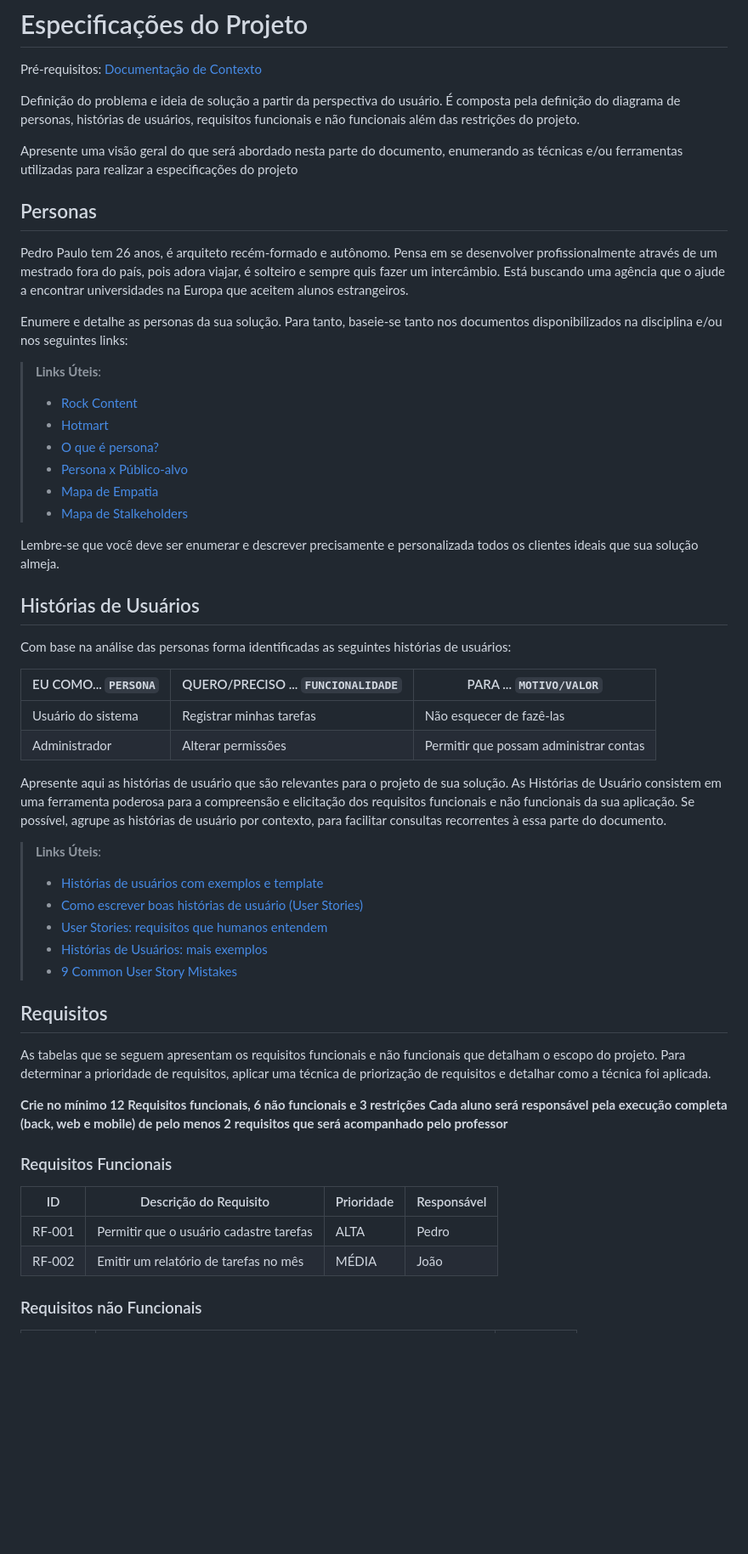
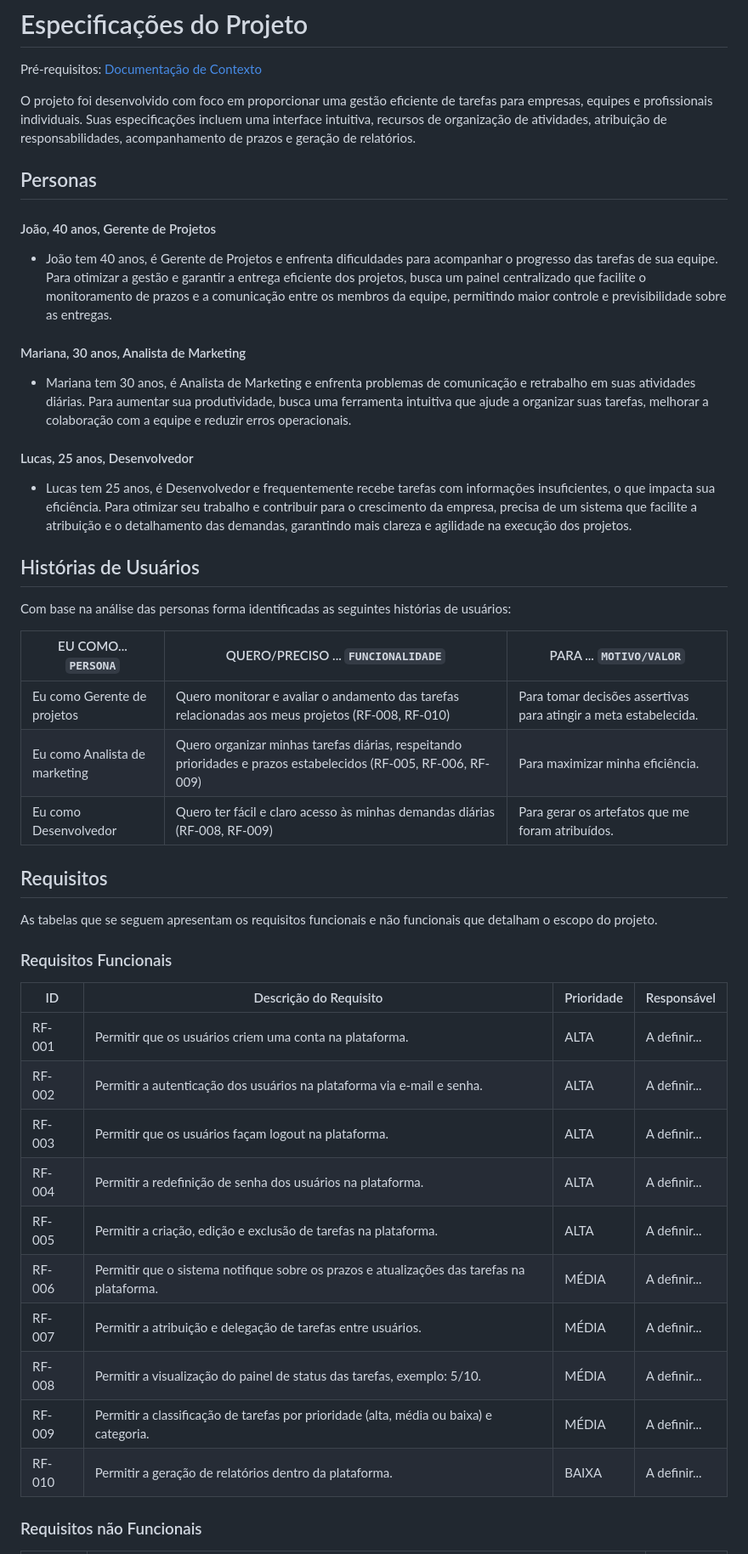
Before and after one commit to GuilhermeBritoFS1/Organize_deploy, a Markdown page: docs/02-Especificação do Projeto.md, the part around the change printed below. Shown: that part at 85% size. Rendered like a GitHub page; blank space fills up the shorter version.

```diff
--- a/docs/02-Especificação do Projeto.md
+++ b/docs/02-Especificação do Projeto.md
@@ -2,17 +2,26 @@
 
 <span style="color:red">Pré-requisitos: <a href="1-Documentação de Contexto.md"> Documentação de Contexto</a></span>
 
-Definição do problema e ideia de solução a partir da perspectiva do usuário. É composta pela definição do  diagrama de personas, histórias de usuários, requisitos funcionais e não funcionais além das restrições do projeto.
-
-Apresente uma visão geral do que será abordado nesta parte do documento, enumerando as técnicas e/ou ferramentas utilizadas para realizar a especificações do projeto
+O projeto foi desenvolvido com foco em proporcionar uma gestão eficiente de tarefas para empresas, equipes e profissionais individuais. Suas especificações incluem uma interface intuitiva, recursos de organização de atividades, atribuição de responsabilidades, acompanhamento de prazos e geração de relatórios.
 
 ## Personas
 
-Pedro Paulo tem 26 anos, é arquiteto recém-formado e autônomo. Pensa em se desenvolver profissionalmente através de um mestrado fora do país, pois adora viajar, é solteiro e sempre quis fazer um intercâmbio. Está buscando uma agência que o ajude a encontrar universidades na Europa que aceitem alunos estrangeiros.
+#### João, 40 anos, Gerente de Projetos
 
-Enumere e detalhe as personas da sua solução. Para tanto, baseie-se tanto nos documentos disponibilizados na disciplina e/ou nos seguintes links:
+- João tem 40 anos, é Gerente de Projetos e enfrenta dificuldades para acompanhar o progresso das tarefas de sua equipe. Para otimizar a gestão e garantir a entrega eficiente dos projetos, busca um painel centralizado que facilite o monitoramento de prazos e a comunicação entre os membros da equipe, permitindo maior controle e previsibilidade sobre as entregas.
+
+#### Mariana, 30 anos, Analista de Marketing
+
+- Mariana tem 30 anos, é Analista de Marketing e enfrenta problemas de comunicação e retrabalho em suas atividades diárias. Para aumentar sua produtividade, busca uma ferramenta intuitiva que ajude a organizar suas tarefas, melhorar a colaboração com a equipe e reduzir erros operacionais.
+
+#### Lucas, 25 anos, Desenvolvedor
+
+- Lucas tem 25 anos, é Desenvolvedor e frequentemente recebe tarefas com informações insuficientes, o que impacta sua eficiência. Para otimizar seu trabalho e contribuir para o crescimento da empresa, precisa de um sistema que facilite a atribuição e o detalhamento das demandas, garantindo mais clareza e agilidade na execução dos projetos.
+
+<!-- Enumere e detalhe as personas da sua solução. Para tanto, baseie-se tanto nos documentos disponibilizados na disciplina e/ou nos seguintes links:
 
 > **Links Úteis**:
+>
 > - [Rock Content](https://rockcontent.com/blog/personas/)
 > - [Hotmart](https://blog.hotmart.com/pt-br/como-criar-persona-negocio/)
 > - [O que é persona?](https://resultadosdigitais.com.br/blog/persona-o-que-e/)
@@ -20,38 +29,47 @@ Enumere e detalhe as personas da sua solução. Para tanto, baseie-se tanto nos
 > - [Mapa de Empatia](https://resultadosdigitais.com.br/blog/mapa-da-empatia/)
 > - [Mapa de Stalkeholders](https://www.racecomunicacao.com.br/blog/como-fazer-o-mapeamento-de-stakeholders/)
 >
-Lembre-se que você deve ser enumerar e descrever precisamente e personalizada todos os clientes ideais que sua solução almeja.
+> Lembre-se que você deve ser enumerar e descrever precisamente e personalizada todos os clientes ideais que sua solução almeja. -->
 
 ## Histórias de Usuários
 
 Com base na análise das personas forma identificadas as seguintes histórias de usuários:
 
-|EU COMO... `PERSONA`| QUERO/PRECISO ... `FUNCIONALIDADE` |PARA ... `MOTIVO/VALOR`                 |
-|--------------------|------------------------------------|----------------------------------------|
-|Usuário do sistema  | Registrar minhas tarefas           | Não esquecer de fazê-las               |
-|Administrador       | Alterar permissões                 | Permitir que possam administrar contas |
+| EU COMO... `PERSONA`          | QUERO/PRECISO ... `FUNCIONALIDADE`                                                                              | PARA ... `MOTIVO/VALOR`                                          |
+| ----------------------------- | --------------------------------------------------------------------------------------------------------------- | ---------------------------------------------------------------- |
+| Eu como Gerente de projetos   | Quero monitorar e avaliar o andamento das tarefas relacionadas aos meus projetos (RF-008, RF-010)               | Para tomar decisões assertivas para atingir a meta estabelecida. |
+| Eu como Analista de marketing | Quero organizar minhas tarefas diárias, respeitando prioridades e prazos estabelecidos (RF-005, RF-006, RF-009) | Para maximizar minha eficiência.                                 |
+| Eu como Desenvolvedor         | Quero ter fácil e claro acesso às minhas demandas diárias (RF-008, RF-009)                                      | Para gerar os artefatos que me foram atribuídos.                 |
 
-Apresente aqui as histórias de usuário que são relevantes para o projeto de sua solução. As Histórias de Usuário consistem em uma ferramenta poderosa para a compreensão e elicitação dos requisitos funcionais e não funcionais da sua aplicação. Se possível, agrupe as histórias de usuário por contexto, para facilitar consultas recorrentes à essa parte do documento.
-
-> **Links Úteis**:
+<!-- > **Links Úteis**:
+>
 > - [Histórias de usuários com exemplos e template](https://www.atlassian.com/br/agile/project-management/user-stories)
 > - [Como escrever boas histórias de usuário (User Stories)](https://medium.com/vertice/como-escrever-boas-users-stories-hist%C3%B3rias-de-usu%C3%A1rios-b29c75043fac)
 > - [User Stories: requisitos que humanos entendem](https://www.luiztools.com.br/post/user-stories-descricao-de-requisitos-que-humanos-entendem/)
 > - [Histórias de Usuários: mais exemplos](https://www.reqview.com/doc/user-stories-example.html)
-> - [9 Common User Story Mistakes](https://airfocus.com/blog/user-story-mistakes/)
+> - [9 Common User Story Mistakes](https://airfocus.com/blog/user-story-mistakes/) -->
 
 ## Requisitos
 
-As tabelas que se seguem apresentam os requisitos funcionais e não funcionais que detalham o escopo do projeto. Para determinar a prioridade de requisitos, aplicar uma técnica de priorização de requisitos e detalhar como a técnica foi aplicada.
+As tabelas que se seguem apresentam os requisitos funcionais e não funcionais que detalham o escopo do projeto.
 
-<strong>Crie no mínimo 12 Requisitos funcionais, 6 não funcionais e 3 restrições</strong>
-<strong>Cada aluno será responsável pela execução completa (back, web e mobile) de pelo menos 2 requisitos que será acompanhado pelo professor</strong>
+<!-- <strong>Crie no mínimo 12 Requisitos funcionais, 6 não funcionais e 3 restrições</strong>
+<strong>Cada aluno será responsável pela execução completa (back, web e mobile) de pelo menos 2 requisitos que será acompanhado pelo professor</strong> -->
+
 ### Requisitos Funcionais
 
-|ID    | Descrição do Requisito  | Prioridade | Responsável |
-|------|-----------------------------------------|----|----|
-|RF-001| Permitir que o usuário cadastre tarefas | ALTA | Pedro |
-|RF-002| Emitir um relatório de tarefas no mês   | MÉDIA | João |
+| ID     | Descrição do Requisito                                                                     | Prioridade | Responsável  |
+| ------ | ------------------------------------------------------------------------------------------ | ---------- | ------------ |
+| RF-001 | Permitir que os usuários criem uma conta na plataforma.                                    | ALTA       | A definir... |
+| RF-002 | Permitir a autenticação dos usuários na plataforma via e-mail e senha.                     | ALTA       | A definir... |
+| RF-003 | Permitir que os usuários façam logout na plataforma.                                       | ALTA       | A definir... |
+| RF-004 | Permitir a redefinição de senha dos usuários na plataforma.                                | ALTA       | A definir... |
+| RF-005 | Permitir a criação, edição e exclusão de tarefas na plataforma.                            | ALTA       | A definir... |
+| RF-006 | Permitir que o sistema notifique sobre os prazos e atualizações das tarefas na plataforma. | MÉDIA      | A definir... |
+| RF-007 | Permitir a atribuição e delegação de tarefas entre usuários.                               | MÉDIA      | A definir... |
+| RF-008 | Permitir a visualização do painel de status das tarefas, exemplo: 5/10.                    | MÉDIA      | A definir... |
+| RF-009 | Permitir a classificação de tarefas por prioridade (alta, média ou baixa) e categoria.     | MÉDIA      | A definir... |
+| RF-010 | Permitir a geração de relatórios dentro da plataforma.                                     | BAIXA      | A definir... |
 
 ### Requisitos não Funcionais
 
```
Also changed, not shown: other parts of docs/02-Especificação do Projeto.md (+30 -19 lines), docs/01-Documentação de Contexto.md (+1 -1 lines), docs/img/img_doc01/MapaStakeholders_OrgaNize.png (renamed from docs/img/img_doc01/Mapa de Stakeholders - OrgaNize.png), docs/img/img_doc02/DiagramaCasosUso.png (added).
